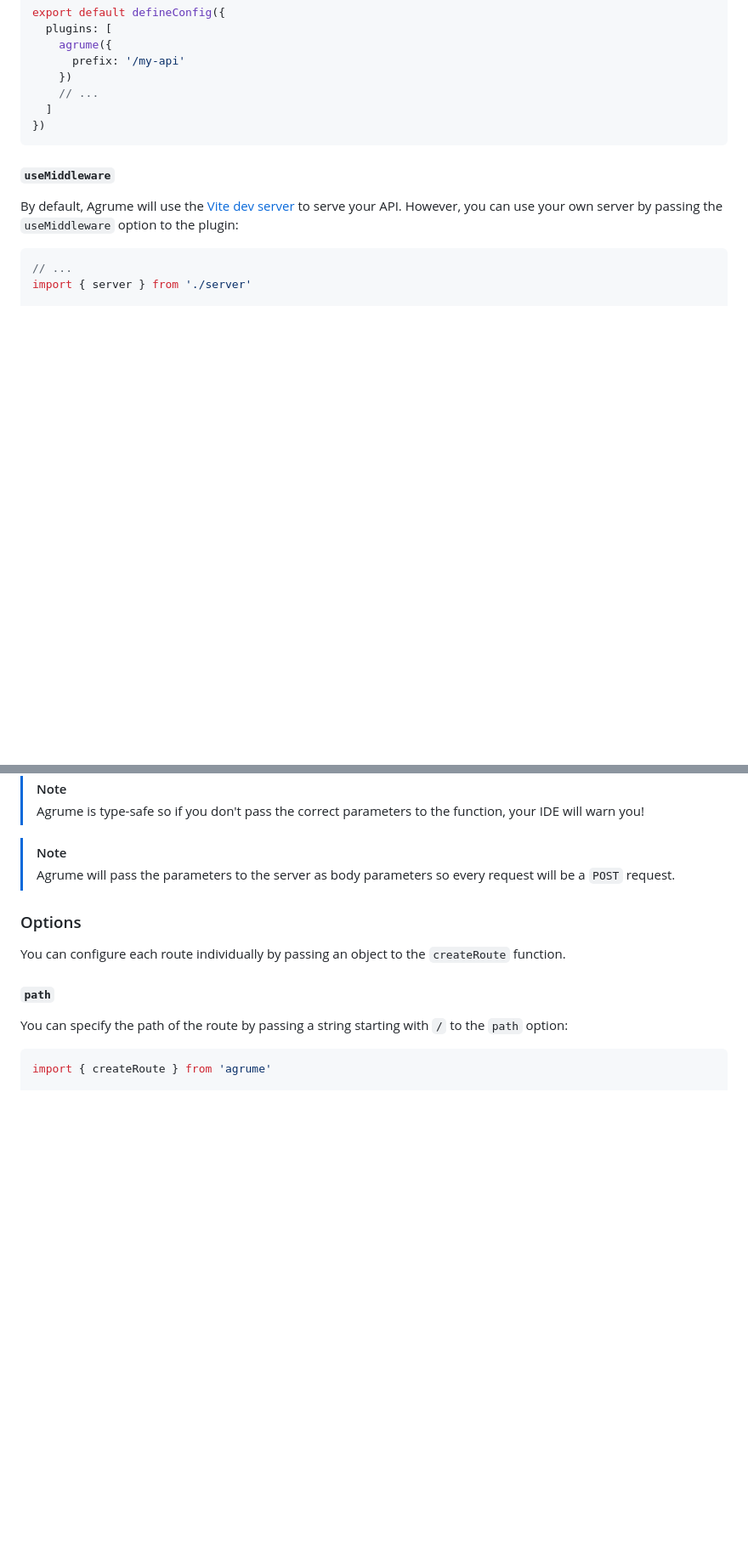
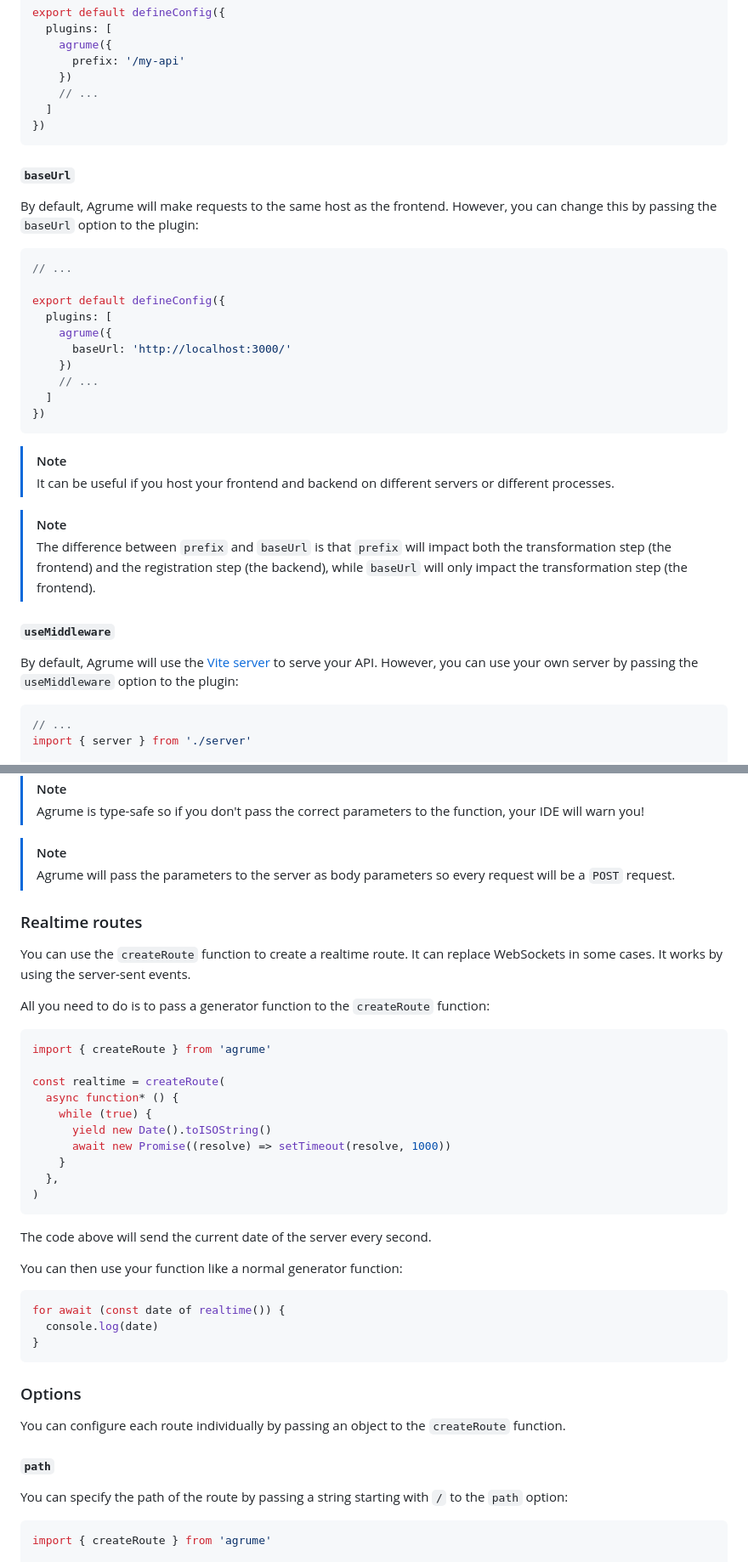
Before and after one commit to arthur-fontaine/agrume, a Markdown page: README.md, 2 parts joined by grey strips. Shown: that part at 85% size. Rendered like a GitHub page; blank space fills up the shorter version.

````diff
--- a/README.md
+++ b/README.md
@@ -99,9 +141,32 @@ export default defineConfig({
 })
 ```
 
+#### `baseUrl`
+
+By default, Agrume will make requests to the same host as the frontend. However, you can change this by passing the `baseUrl` option to the plugin:
+
+```ts
+// ...
+
+export default defineConfig({
+  plugins: [
+    agrume({
+      baseUrl: 'http://localhost:3000/'
+    })
+    // ...
+  ]
+})
+```
+
+> [!NOTE]
+> It can be useful if you host your frontend and backend on different servers or different processes.
+
+> [!NOTE]
+> The difference between `prefix` and `baseUrl` is that `prefix` will impact both the transformation step (the frontend) and the registration step (the backend), while `baseUrl` will only impact the transformation step (the frontend).
+
 #### `useMiddleware`
 
-By default, Agrume will use the [Vite dev server](https://vitejs.dev/guide/api-javascript.html#devserver) to serve your API. However, you can use your own server by passing the `useMiddleware` option to the plugin:
+By default, Agrume will use the [Vite server](https://vitejs.dev/guide/api-javascript.html#devserver) to serve your API. However, you can use your own server by passing the `useMiddleware` option to the plugin:
 
 ```ts
 // ...
@@ -233,6 +337,35 @@ sayHello('Arthur').then(console.log) // Hello Arthur!
 
 > [!NOTE]
 > Agrume will pass the parameters to the server as body parameters so every request will be a `POST` request.
+
+### Realtime routes
+
+You can use the `createRoute` function to create a realtime route. It can replace WebSockets in some cases. It works by using the server-sent events.
+
+All you need to do is to pass a generator function to the `createRoute` function:
+
+```ts
+import { createRoute } from 'agrume'
+
+const realtime = createRoute(
+  async function* () {
+    while (true) {
+      yield new Date().toISOString()
+      await new Promise((resolve) => setTimeout(resolve, 1000))
+    }
+  },
+)
+```
+
+The code above will send the current date of the server every second.
+
+You can then use your function like a normal generator function:
+
+```ts
+for await (const date of realtime()) {
+  console.log(date)
+}
+```
 
 ### Options
 
````
Also changed, not shown: other parts of README.md (+137 -14 lines).
